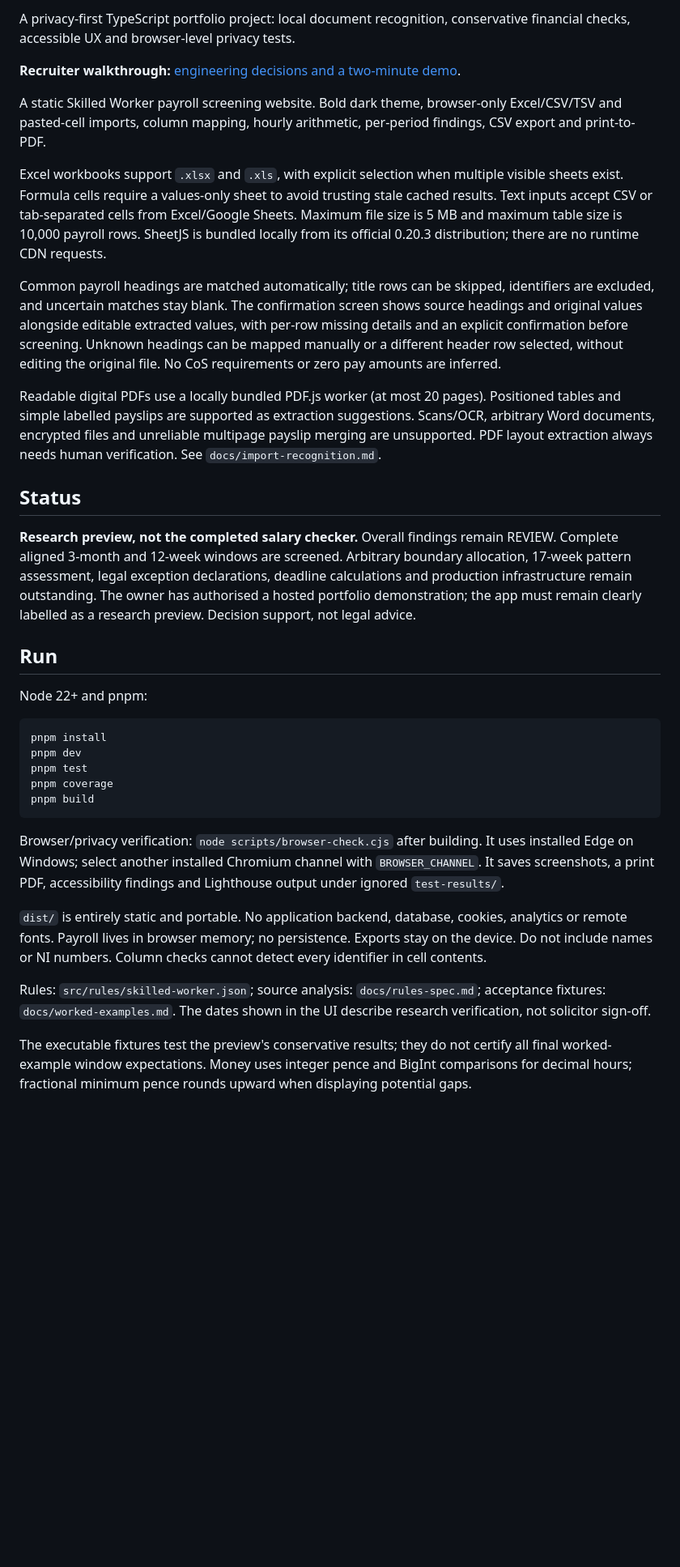
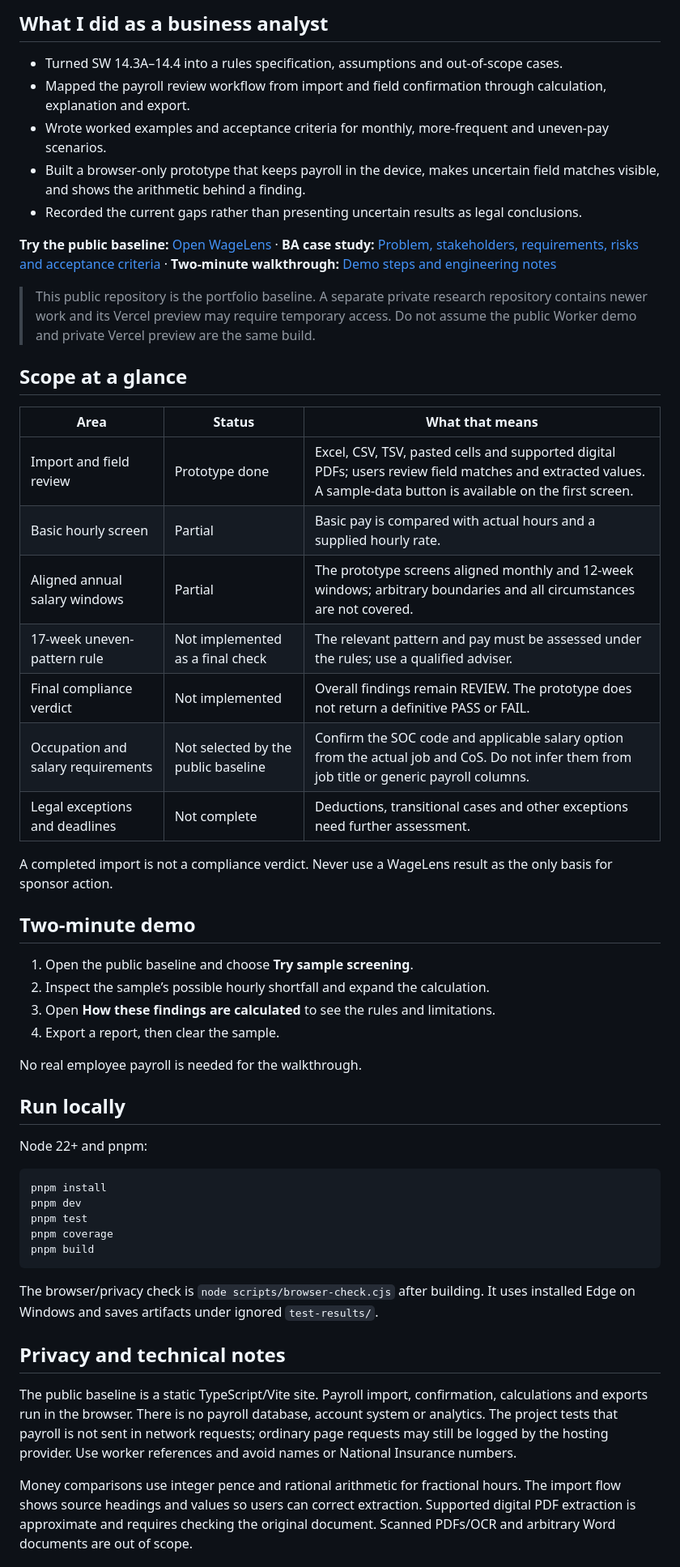
Before and after one commit to shaswatshukla/wagelensuk, a Markdown page: README.md, the part around one of its changes. Shown at 81% size. GitHub-like rendering; blank space fills up the shorter version.

Commit message:
docs: lead with the BA case study and demo scope

````diff
--- a/README.md
+++ b/README.md
@@ -8,22 +8,40 @@
 
-A privacy-first TypeScript portfolio project: local document recognition, conservative financial checks, accessible UX and browser-level privacy tests.
+## What I did as a business analyst
 
-**Recruiter walkthrough:** [engineering decisions and a two-minute demo](docs/portfolio.md).
+- Turned SW 14.3A–14.4 into a rules specification, assumptions and out-of-scope cases.
+- Mapped the payroll review workflow from import and field confirmation through calculation, explanation and export.
+- Wrote worked examples and acceptance criteria for monthly, more-frequent and uneven-pay scenarios.
+- Built a browser-only prototype that keeps payroll in the device, makes uncertain field matches visible, and shows the arithmetic behind a finding.
+- Recorded the current gaps rather than presenting uncertain results as legal conclusions.
 
+**Try the public baseline:** [Open WageLens](https://wagelensuk.wluk.workers.dev/#/) · **BA case study:** [Problem, stakeholders, requirements, risks and acceptance criteria](docs/ba-case-study.md) · **Two-minute walkthrough:** [Demo steps and engineering notes](docs/portfolio.md)
 
-A static Skilled Worker payroll screening website. Bold dark theme, browser-only Excel/CSV/TSV and pasted-cell imports, column mapping, hourly arithmetic, per-period findings, CSV export and print-to-PDF.
+> This public repository is the portfolio baseline. A separate private research repository contains newer work and its Vercel preview may require temporary access. Do not assume the public Worker demo and private Vercel preview are the same build.
 
-Excel workbooks support `.xlsx` and `.xls`, with explicit selection when multiple visible sheets exist. Formula cells require a values-only sheet to avoid trusting stale cached results. Text inputs accept CSV or tab-separated cells from Excel/Google Sheets. Maximum file size is 5 MB and maximum table size is 10,000 payroll rows. SheetJS is bundled locally from its official 0.20.3 distribution; there are no runtime CDN requests.
+## Scope at a glance
 
-Common payroll headings are matched automatically; title rows can be skipped, identifiers are excluded, and uncertain matches stay blank. The confirmation screen shows source headings and original values alongside editable extracted values, with per-row missing details and an explicit confirmation before screening. Unknown headings can be mapped manually or a different header row selected, without editing the original file. No CoS requirements or zero pay amounts are inferred.
+| Area | Status | What that means |
+|---|---|---|
+| Import and field review | Prototype done | Excel, CSV, TSV, pasted cells and supported digital PDFs; users review field matches and extracted values. A sample-data button is available on the first screen. |
+| Basic hourly screen | Partial | Basic pay is compared with actual hours and a supplied hourly rate. |
+| Aligned annual salary windows | Partial | The prototype screens aligned monthly and 12-week windows; arbitrary boundaries and all circumstances are not covered. |
+| 17-week uneven-pattern rule | Not implemented as a final check | The relevant pattern and pay must be assessed under the rules; use a qualified adviser. |
+| Final compliance verdict | Not implemented | Overall findings remain REVIEW. The prototype does not return a definitive PASS or FAIL. |
+| Occupation and salary requirements | Not selected by the public baseline | Confirm the SOC code and applicable salary option from the actual job and CoS. Do not infer them from job title or generic payroll columns. |
+| Legal exceptions and deadlines | Not complete | Deductions, transitional cases and other exceptions need further assessment. |
 
-Readable digital PDFs use a locally bundled PDF.js worker (at most 20 pages). Positioned tables and simple labelled payslips are supported as extraction suggestions. Scans/OCR, arbitrary Word documents, encrypted files and unreliable multipage payslip merging are unsupported. PDF layout extraction always needs human verification. See `docs/import-recognition.md`.
+A completed import is not a compliance verdict. Never use a WageLens result as the only basis for sponsor action.
 
-## Status
+## Two-minute demo
 
-**Research preview, not the completed salary checker.** Overall findings remain REVIEW. Complete aligned 3-month and 12-week windows are screened. Arbitrary boundary allocation, 17-week pattern assessment, legal exception declarations, deadline calculations and production infrastructure remain outstanding. The owner has authorised a hosted portfolio demonstration; the app must remain clearly labelled as a research preview. Decision support, not legal advice.
+1. Open the public baseline and choose **Try sample screening**.
+2. Inspect the sample’s possible hourly shortfall and expand the calculation.
+3. Open **How these findings are calculated** to see the rules and limitations.
+4. Export a report, then clear the sample.
 
-## Run
+No real employee payroll is needed for the walkthrough.
+
+## Run locally
 
 Node 22+ and pnpm:
 
@@ -35,11 +53,11 @@ pnpm coverage
 pnpm build
 ```
 
-Browser/privacy verification: `node scripts/browser-check.cjs` after building. It uses installed Edge on Windows; select another installed Chromium channel with `BROWSER_CHANNEL`. It saves screenshots, a print PDF, accessibility findings and Lighthouse output under ignored `test-results/`.
+The browser/privacy check is `node scripts/browser-check.cjs` after building. It uses installed Edge on Windows and saves artifacts under ignored `test-results/`.
 
-`dist/` is entirely static and portable. No application backend, database, cookies, analytics or remote fonts. Payroll lives in browser memory; no persistence. Exports stay on the device. Do not include names or NI numbers. Column checks cannot detect every identifier in cell contents.
+## Privacy and technical notes
 
-Rules: `src/rules/skilled-worker.json`; source analysis: `docs/rules-spec.md`; acceptance fixtures: `docs/worked-examples.md`. The dates shown in the UI describe research verification, not solicitor sign-off.
+The public baseline is a static TypeScript/Vite site. Payroll import, confirmation, calculations and exports run in the browser. There is no payroll database, account system or analytics. The project tests that payroll is not sent in network requests; ordinary page requests may still be logged by the hosting provider. Use worker references and avoid names or National Insurance numbers.
 
-The executable fixtures test the preview's conservative results; they do not certify all final worked-example window expectations. Money uses integer pence and BigInt comparisons for decimal hours; fractional minimum pence rounds upward when displaying potential gaps.
+Money comparisons use integer pence and rational arithmetic for fractional hours. The import flow shows source headings and values so users can correct extraction. Supported digital PDF extraction is approximate and requires checking the original document. Scanned PDFs/OCR and arbitrary Word documents are out of scope.
 
````
Also changed, not shown: other parts of README.md (+11 -10 lines).
